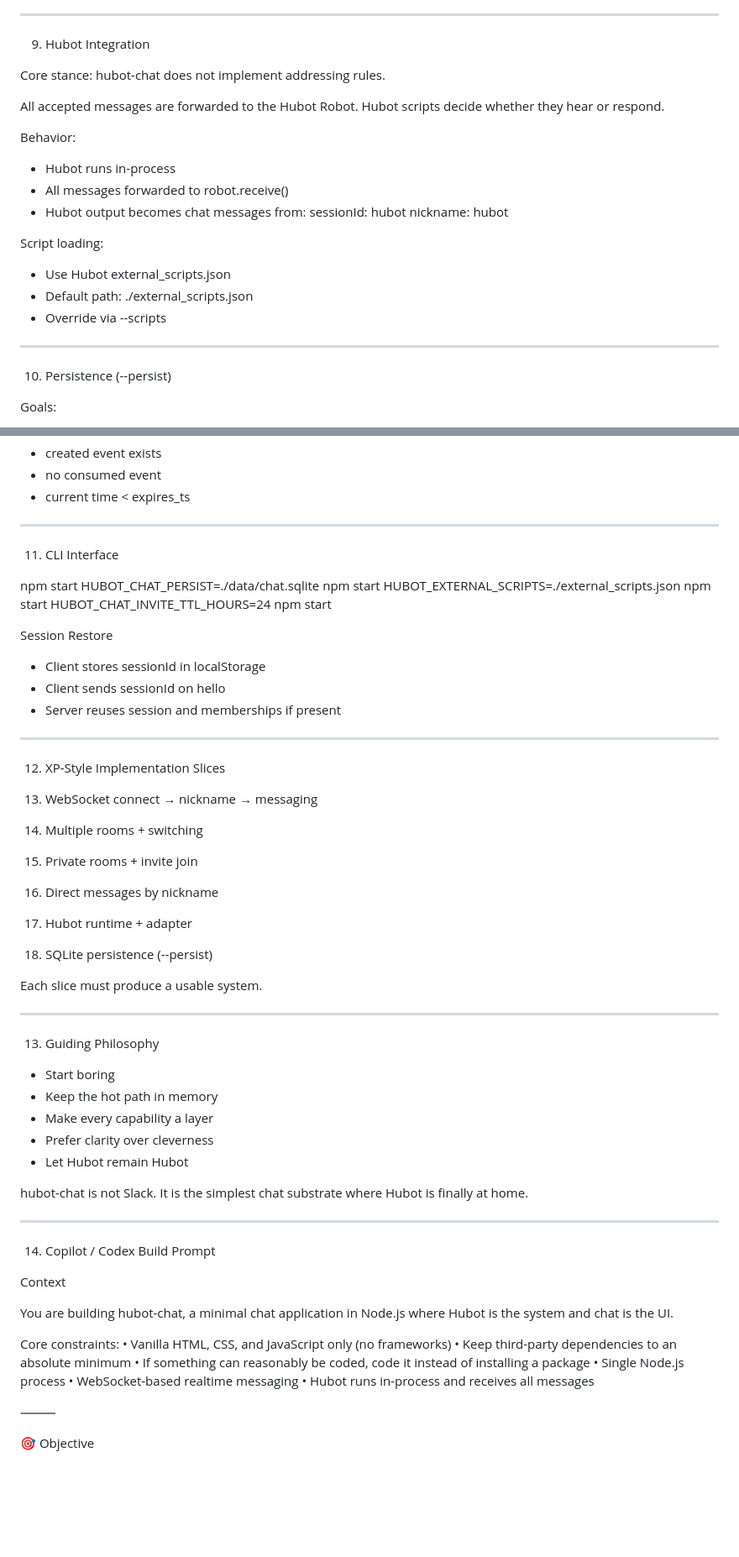
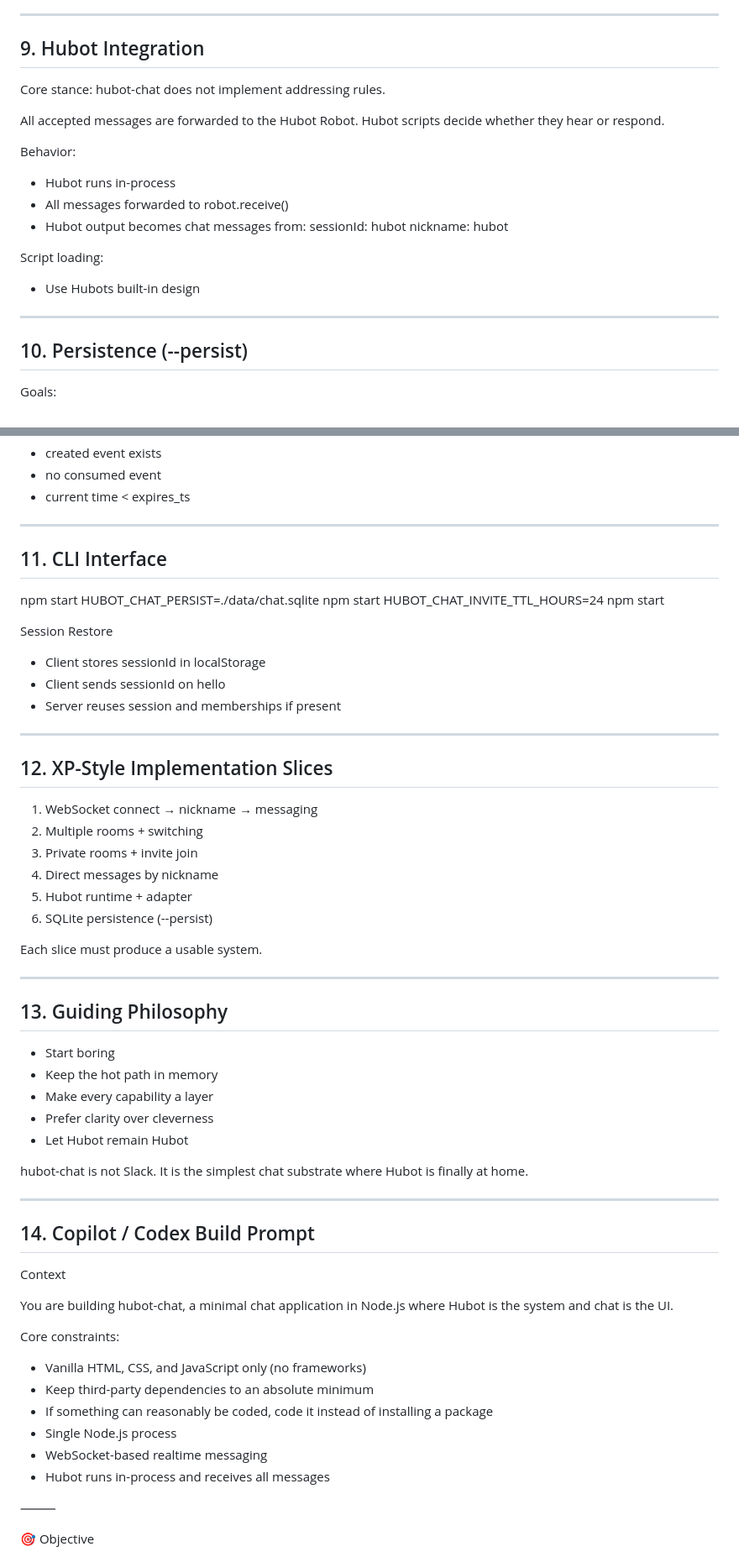
Before and after one commit to hubot-friends/hubot-chat, a Markdown page: DESIGN_DOC.md, 2 parts joined by grey strips. Shown at 84% size. Rendered like a GitHub page; blank space fills up the shorter version.

```diff
--- a/DESIGN_DOC.md
+++ b/DESIGN_DOC.md
@@ -247,7 +247,7 @@ Server to Client:
 
 ---------------------------------------------------------------------
 
-9. Hubot Integration
+## 9. Hubot Integration
 
 Core stance:
 hubot-chat does not implement addressing rules.
@@ -263,13 +263,11 @@ Behavior:
   nickname: hubot
 
 Script loading:
-- Use Hubot external_scripts.json
-- Default path: ./external_scripts.json
-- Override via --scripts
+- Use Hubots built-in design
 
 ---------------------------------------------------------------------
 
-10. Persistence (--persist)
+## 10. Persistence (--persist)
 
 Goals:
 - Insert-only
@@ -296,11 +294,10 @@ Invite validity:
 
 ---------------------------------------------------------------------
 
-11. CLI Interface
+## 11. CLI Interface
 
 npm start
 HUBOT_CHAT_PERSIST=./data/chat.sqlite npm start
-HUBOT_EXTERNAL_SCRIPTS=./external_scripts.json npm start
 HUBOT_CHAT_INVITE_TTL_HOURS=24 npm start
 
 Session Restore
@@ -310,7 +307,7 @@ Session Restore
 
 ---------------------------------------------------------------------
 
-12. XP-Style Implementation Slices
+## 12. XP-Style Implementation Slices
 
 1. WebSocket connect → nickname → messaging
 2. Multiple rooms + switching
@@ -323,7 +320,7 @@ Each slice must produce a usable system.
 
 ---------------------------------------------------------------------
 
-13. Guiding Philosophy
+## 13. Guiding Philosophy
 
 - Start boring
 - Keep the hot path in memory
@@ -336,19 +333,19 @@ It is the simplest chat substrate where Hubot is finally at home.
 
 ---------------------------------------------------------------------
 
-14. Copilot / Codex Build Prompt
+## 14. Copilot / Codex Build Prompt
 
 Context
 
 You are building hubot-chat, a minimal chat application in Node.js where Hubot is the system and chat is the UI.
 
 Core constraints:
-	•	Vanilla HTML, CSS, and JavaScript only (no frameworks)
-	•	Keep third-party dependencies to an absolute minimum
-	•	If something can reasonably be coded, code it instead of installing a package
-	•	Single Node.js process
-	•	WebSocket-based realtime messaging
-	•	Hubot runs in-process and receives all messages
+- Vanilla HTML, CSS, and JavaScript only (no frameworks)
+- Keep third-party dependencies to an absolute minimum
+- If something can reasonably be coded, code it instead of installing a package
+- Single Node.js process
+- WebSocket-based realtime messaging
+- Hubot runs in-process and receives all messages
 
 ⸻
 
```
Also changed, not shown: other parts of DESIGN_DOC.md (+101 -102 lines).
